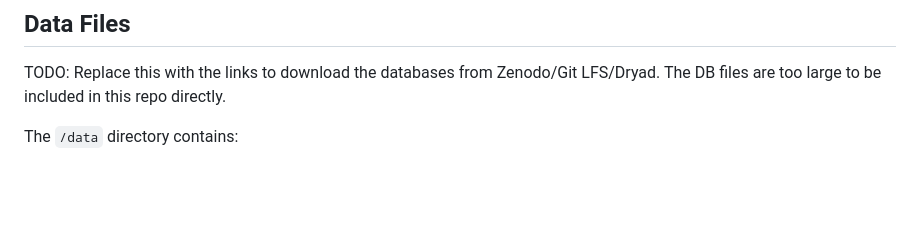
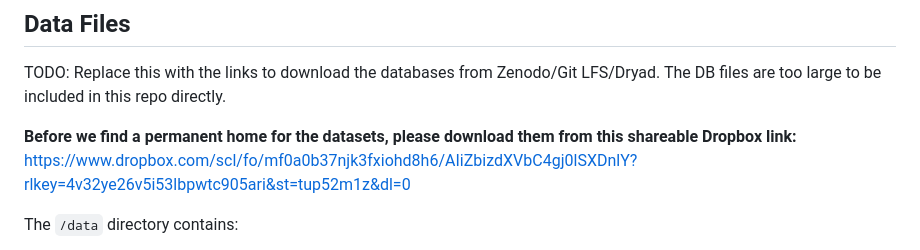
Before and after one commit to Alex-Carney/EP_TPD_Unification, a Markdown page: README.md, the part around the change. GitHub-like rendering; blank space fills up the shorter version.

Commit message:
Update README with Dropbox link for datasets
Added a temporary Dropbox link for dataset downloads.

```diff
--- a/README.md
+++ b/README.md
@@ -63,6 +63,8 @@ If you want to force regeneration of the transformed data (for example, after ch
 
 TODO: Replace this with the links to download the databases from Zenodo/Git LFS/Dryad. The DB files are too large to be included
 in this repo directly.
+
+**Before we find a permanent home for the datasets, please download them from this shareable Dropbox link:** https://www.dropbox.com/scl/fo/mf0a0b37njk3fxiohd8h6/AIiZbizdXVbC4gj0lSXDnlY?rlkey=4v32ye26v5i53lbpwtc905ari&st=tup52m1z&dl=0
 
 The `/data` directory contains:
 - `ep_tpd_experiment_data.db`: Raw experimental measurements
```
